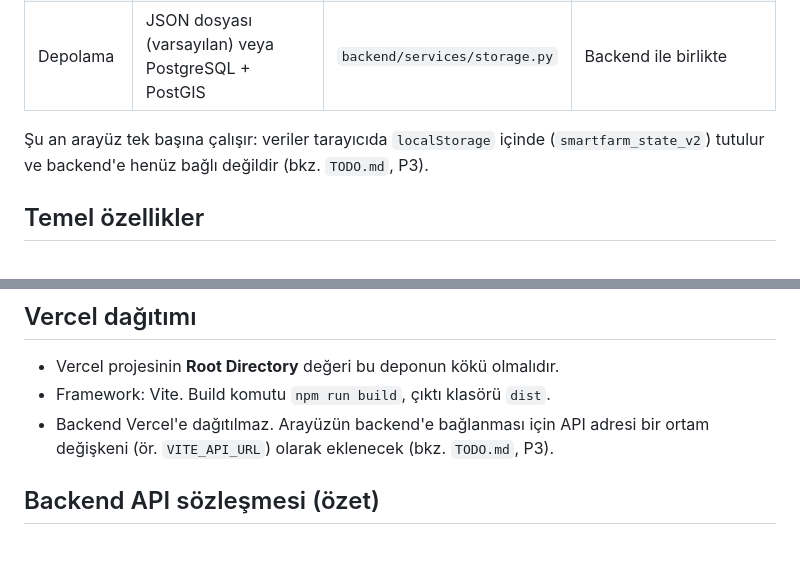
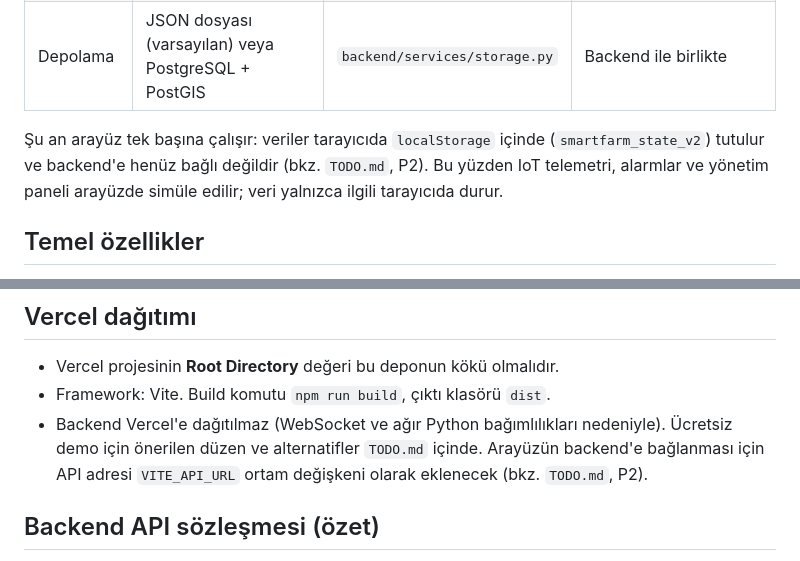
Before and after one commit to OttoJoe1128/farm, a Markdown page: README.md, 2 parts joined by grey strips. Drawn GitHub-style.

Commit message:
docs: backend/localStorage analysis, hosting options, reprioritized TODO

```diff
--- a/README.md
+++ b/README.md
@@ -12,7 +12,7 @@ Yapılacaklar için: [`TODO.md`](./TODO.md)
 | API | FastAPI (kimlik doğrulama, GIS, IoT, iş emirleri, WebSocket) | `backend/` | Vercel dışında (Docker / VM). Uzun ömürlü WebSocket gerektirdiği için |
 | Depolama | JSON dosyası (varsayılan) veya PostgreSQL + PostGIS | `backend/services/storage.py` | Backend ile birlikte |
 
-Şu an arayüz tek başına çalışır: veriler tarayıcıda `localStorage` içinde (`smartfarm_state_v2`) tutulur ve backend'e henüz bağlı değildir (bkz. `TODO.md`, P3).
+Şu an arayüz tek başına çalışır: veriler tarayıcıda `localStorage` içinde (`smartfarm_state_v2`) tutulur ve backend'e henüz bağlı değildir (bkz. `TODO.md`, P2). Bu yüzden IoT telemetri, alarmlar ve yönetim paneli arayüzde simüle edilir; veri yalnızca ilgili tarayıcıda durur.
 
 ## Temel özellikler
 
@@ -49,7 +49,7 @@ Ortam değişkenleri: `SECRET_KEY` (production'da zorunlu), `ENVIRONMENT`, `CORS
 
 - Vercel projesinin **Root Directory** değeri bu deponun kökü olmalıdır.
 - Framework: Vite. Build komutu `npm run build`, çıktı klasörü `dist`.
-- Backend Vercel'e dağıtılmaz. Arayüzün backend'e bağlanması için API adresi bir ortam değişkeni (ör. `VITE_API_URL`) olarak eklenecek (bkz. `TODO.md`, P3).
+- Backend Vercel'e dağıtılmaz (WebSocket ve ağır Python bağımlılıkları nedeniyle). Ücretsiz demo için önerilen düzen ve alternatifler `TODO.md` içinde. Arayüzün backend'e bağlanması için API adresi `VITE_API_URL` ortam değişkeni olarak eklenecek (bkz. `TODO.md`, P2).
 
 ## Backend API sözleşmesi (özet)
 
```
Also changed, not shown: TODO.md (+63 -24 lines).
